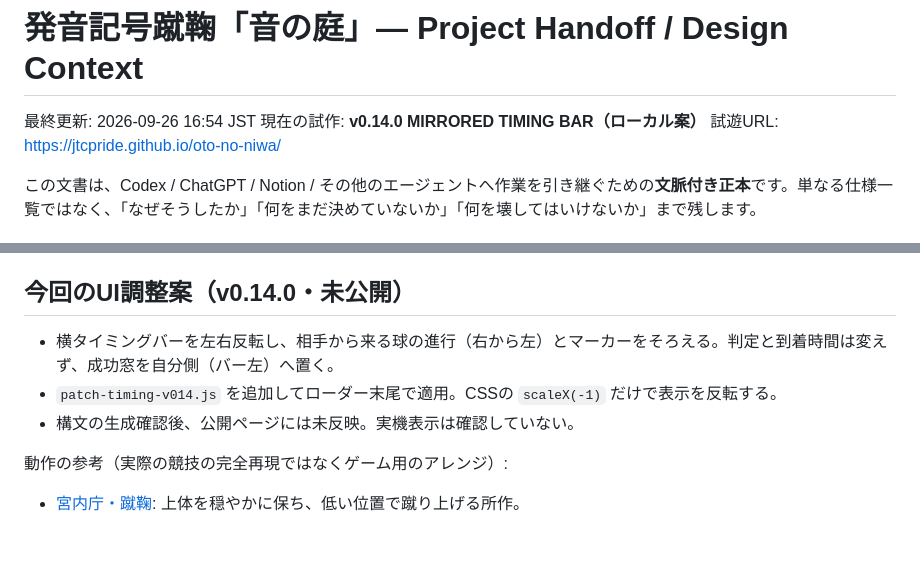
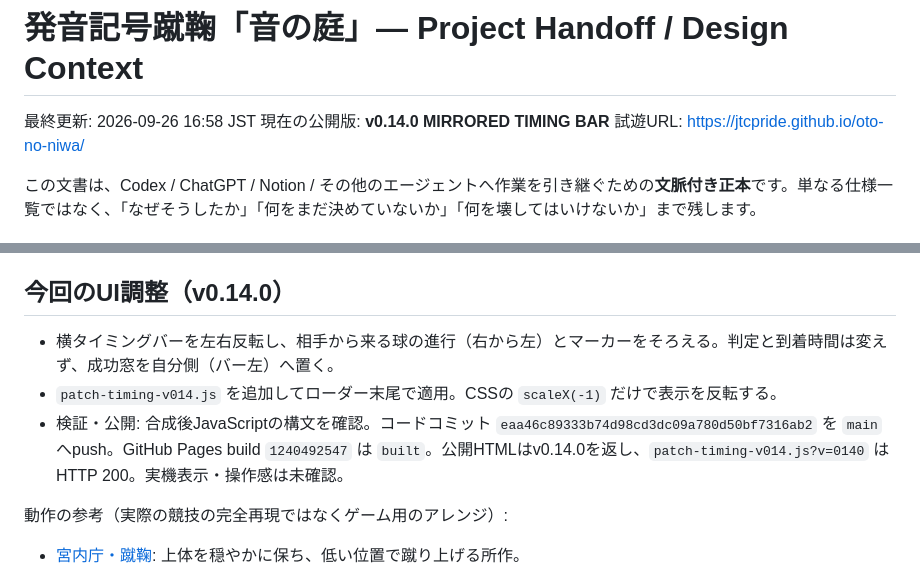
Before and after one commit to jtcpride/oto-no-niwa, a Markdown page: docs/PROJECT_HANDOFF.md, 2 parts joined by grey strips. GitHub-like rendering; blank space fills up the shorter version.

Commit message:
Record v0.14.0 publication verification

```diff
--- a/docs/PROJECT_HANDOFF.md
+++ b/docs/PROJECT_HANDOFF.md
@@ -1,7 +1,7 @@
 # 発音記号蹴鞠「音の庭」— Project Handoff / Design Context
 
-最終更新: 2026-09-26 16:54 JST
-現在の試作: **v0.14.0 MIRRORED TIMING BAR（ローカル案）**
+最終更新: 2026-09-26 16:58 JST
+現在の公開版: **v0.14.0 MIRRORED TIMING BAR**
 試遊URL: https://jtcpride.github.io/oto-no-niwa/
 
 この文書は、Codex / ChatGPT / Notion / その他のエージェントへ作業を引き継ぐための**文脈付き正本**です。単なる仕様一覧ではなく、「なぜそうしたか」「何をまだ決めていないか」「何を壊してはいけないか」まで残します。
@@ -25,11 +25,11 @@
 - 検証: 合成後JSの構文を確認。Playwrightのテストは未実施。公開: コードコミット `f397185fa2d143fda898b869342d4a395709322e` をmainへpush。Pages build `1240485408` は `built`。公開URLはv0.13.0 HTMLとペース調整パッチを返し、パッチはHTTP 200。未確認: 実機での聞き取りやすさと軌道の体感。
 - 成果物: `../outputs/oto-no-niwa-v0.13.0.html`。
 
-## 今回のUI調整案（v0.14.0・未公開）
+## 今回のUI調整（v0.14.0）
 
 - 横タイミングバーを左右反転し、相手から来る球の進行（右から左）とマーカーをそろえる。判定と到着時間は変えず、成功窓を自分側（バー左）へ置く。
 - `patch-timing-v014.js` を追加してローダー末尾で適用。CSSの `scaleX(-1)` だけで表示を反転する。
-- 構文の生成確認後、公開ページには未反映。実機表示は確認していない。
+- 検証・公開: 合成後JavaScriptの構文を確認。コードコミット `eaa46c89333b74d98cd3dc09a780d50bf7316ab2` を `main` へpush。GitHub Pages build `1240492547` は `built`。公開HTMLはv0.14.0を返し、`patch-timing-v014.js?v=0140` はHTTP 200。実機表示・操作感は未確認。
 
 動作の参考（実際の競技の完全再現ではなくゲーム用のアレンジ）:
 - [宮内庁・蹴鞠](https://www.kunaicho.go.jp/learn/culture/kemari/index.html): 上体を穏やかに保ち、低い位置で蹴り上げる所作。
```
